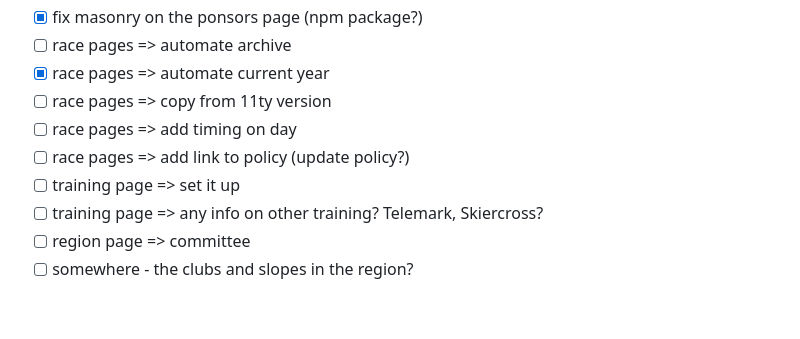
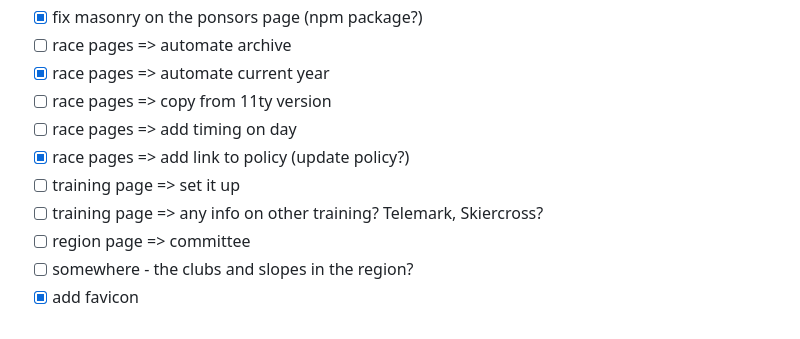
Before and after one commit to domwakeling/lsersa-gatsby, a Markdown page: README.md, the part around the change. GitHub-like rendering.

Commit message:
Add Favicon

```diff
--- a/README.md
+++ b/README.md
@@ -11,8 +11,9 @@
 - [x] race pages => automate current year
 - [ ] race pages => copy from 11ty version
 - [ ] race pages => add timing on day
-- [ ] race pages => add link to policy (update policy?)
+- [x] race pages => add link to policy (update policy?)
 - [ ] training page => set it up
 - [ ] training page => any info on other training? Telemark, Skiercross?
 - [ ] region page => committee
 - [ ] somewhere - the clubs and slopes in the region?
+- [x] add favicon
```
Also changed, not shown: src/favicon.png (added), 8 other files.
